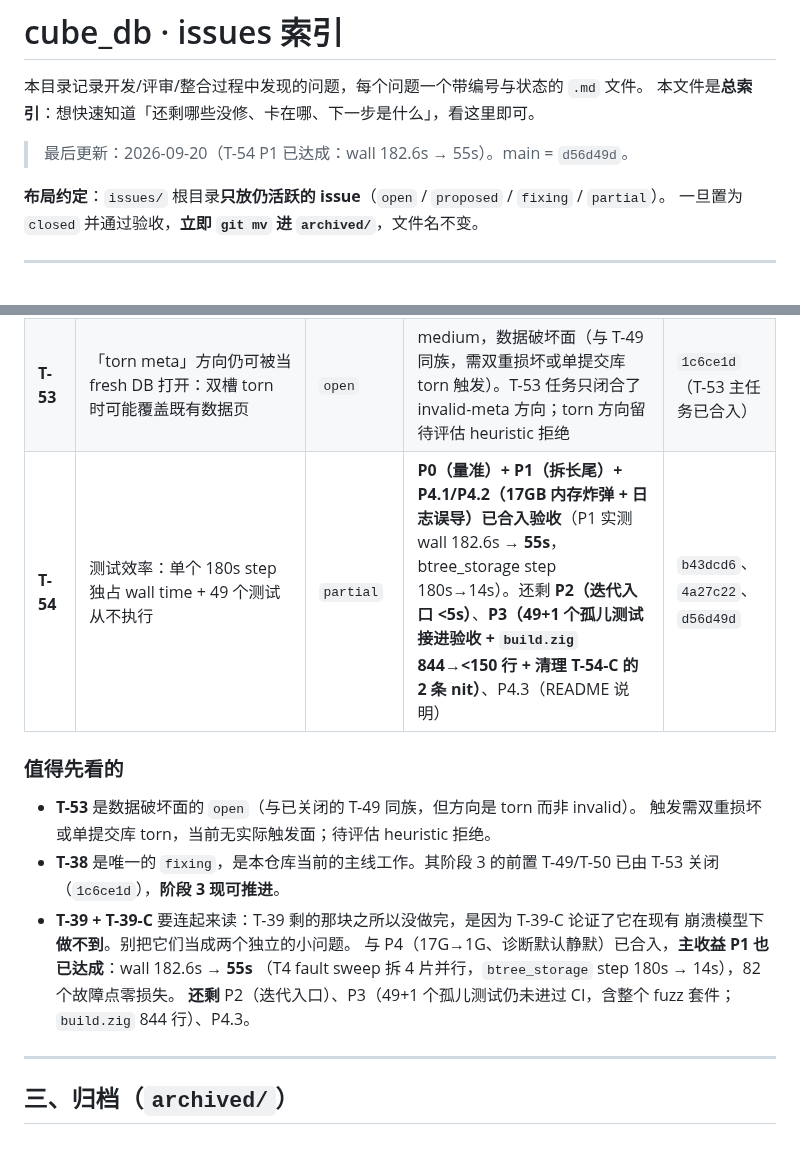
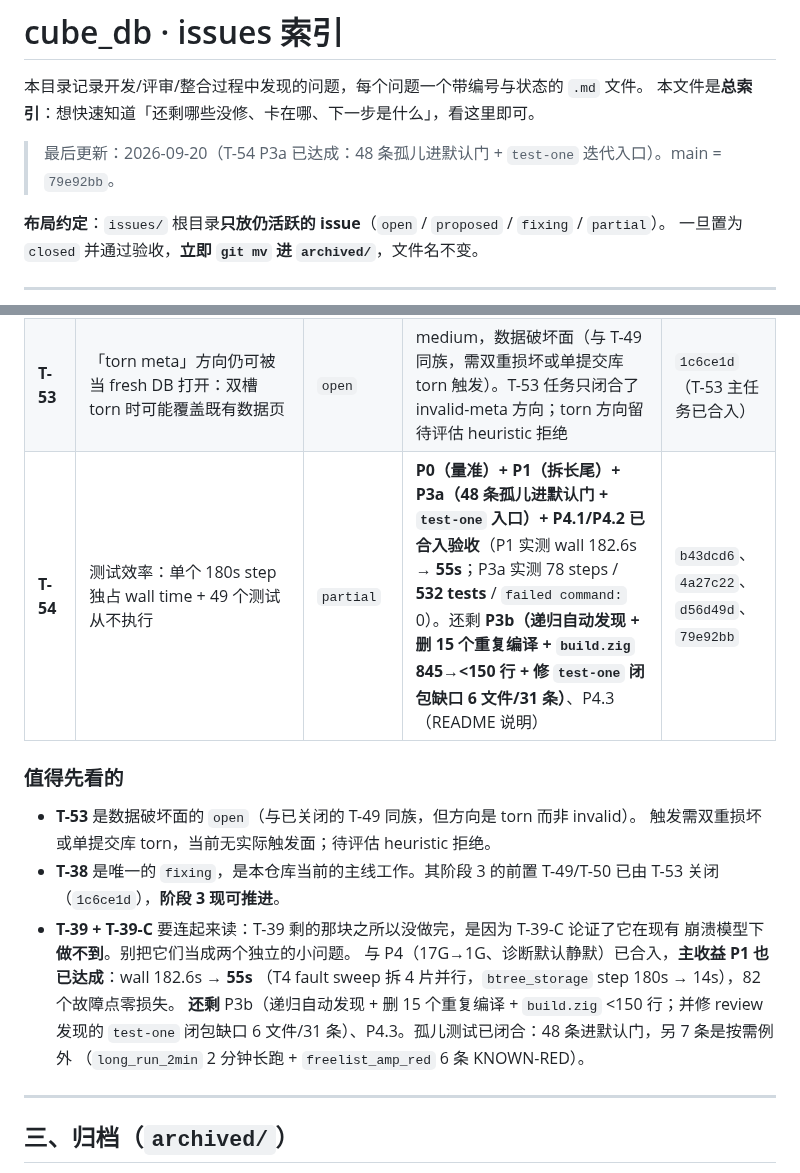
Before and after one commit to tt67wq/cube_db, a Markdown page: issues/README.md, 2 parts joined by grey strips. Rendered like a GitHub page; blank space fills up the shorter version.

```diff
--- a/issues/README.md
+++ b/issues/README.md
@@ -3,7 +3,7 @@
 本目录记录开发/评审/整合过程中发现的问题，每个问题一个带编号与状态的 `.md` 文件。
 本文件是**总索引**：想快速知道「还剩哪些没修、卡在哪、下一步是什么」，看这里即可。
 
-> 最后更新：2026-09-20（T-54 P1 已达成：wall 182.6s → 55s）。main = `d56d49d`。
+> 最后更新：2026-09-20（T-54 P3a 已达成：48 条孤儿进默认门 + `test-one` 迭代入口）。main = `79e92bb`。
 
 **布局约定**：`issues/` 根目录**只放仍活跃的 issue**（`open` / `proposed` / `fixing` / `partial`）。
 一旦置为 `closed` 并通过验收，**立即 `git mv` 进 `archived/`**，文件名不变。
@@ -55,7 +55,7 @@
 | **T-45** | T-43 sweep 回归测试 overwrite 步骤使用 stale root（测试瑕疵） | `proposed` | 测试语义瑕疵，sweep 有效性不受影响；待决定是否修 | — |
 | **T-47** | `docs/lecture_btree.html` 与 T-43/T-46 后实现脱节 | `proposed` | **已交付但搁置**：交付物 `4632fcb` 未合入，评审 REQUEST_CHANGES；待返工或弃用 | — |
 | **T-53** | 「torn meta」方向仍可被当 fresh DB 打开：双槽 torn 时可能覆盖既有数据页 | `open` | medium，数据破坏面（与 T-49 同族，需双重损坏或单提交库 torn 触发）。T-53 任务只闭合了 invalid-meta 方向；torn 方向留待评估 heuristic 拒绝 | `1c6ce1d`（T-53 主任务已合入） |
-| **T-54** | 测试效率：单个 180s step 独占 wall time + 49 个测试从不执行 | `partial` | **P0（量准）+ P1（拆长尾）+ P4.1/P4.2（17GB 内存炸弹 + 日志误导）已合入验收**（P1 实测 wall 182.6s → **55s**，btree_storage step 180s→14s）。还剩 **P2（迭代入口 <5s）**、**P3（49+1 个孤儿测试接进验收 + `build.zig` 844→<150 行 + 清理 T-54-C 的 2 条 nit）**、P4.3（README 说明） | `b43dcd6`、`4a27c22`、`d56d49d` |
+| **T-54** | 测试效率：单个 180s step 独占 wall time + 49 个测试从不执行 | `partial` | **P0（量准）+ P1（拆长尾）+ P3a（48 条孤儿进默认门 + `test-one` 入口）+ P4.1/P4.2 已合入验收**（P1 实测 wall 182.6s → **55s**；P3a 实测 78 steps / **532 tests** / `failed command:` 0）。还剩 **P3b（递归自动发现 + 删 15 个重复编译 + `build.zig` 845→<150 行 + 修 `test-one` 闭包缺口 6 文件/31 条）**、P4.3（README 说明） | `b43dcd6`、`4a27c22`、`d56d49d`、`79e92bb` |
 
 ### 值得先看的
 
@@ -67,7 +67,9 @@
   崩溃模型下**做不到**。别把它们当成两个独立的小问题。
   与 P4（17G→1G、诊断默认静默）已合入，**主收益 P1 也已达成**：wall 182.6s → **55s**
   （T4 fault sweep 拆 4 片并行，`btree_storage` step 180s → 14s），82 个故障点零损失。
-  **还剩** P2（迭代入口）、P3（49+1 个孤儿测试仍未进过 CI，含整个 fuzz 套件；`build.zig` 844 行）、P4.3。
+  **还剩** P3b（递归自动发现 + 删 15 个重复编译 + `build.zig` <150 行；并修 review 发现的
+  `test-one` 闭包缺口 6 文件/31 条）、P4.3。孤儿测试已闭合：48 条进默认门，另 7 条是按需例外
+  （`long_run_2min` 2 分钟长跑 + `freelist_amp_red` 6 条 KNOWN-RED）。
 
 ---
 
```
Also changed, not shown: issues/T-54-test-efficiency-long-tail-and-orphan-tests.md (+14 -3 lines).
